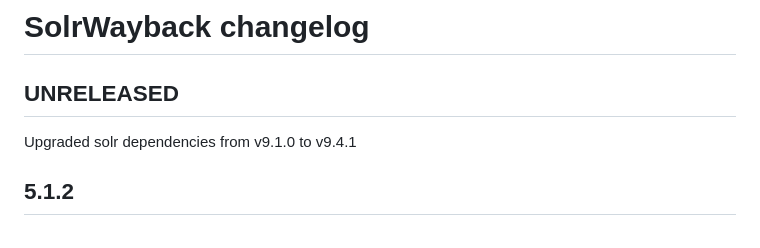
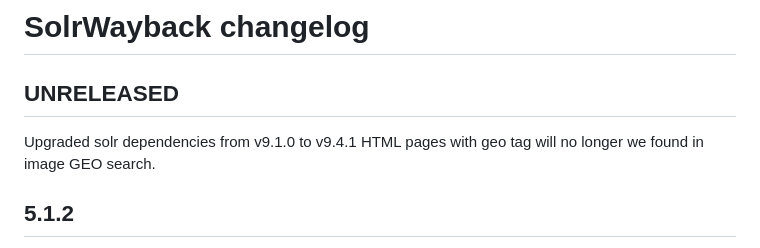
Before and after one commit to netarchivesuite/solrwayback, a Markdown page: CHANGES.md, the part around the change. Drawn GitHub-style.

Commit message:
image search will not show HTML page with geo metadata

```diff
--- a/CHANGES.md
+++ b/CHANGES.md
@@ -3,7 +3,7 @@
 UNRELEASED
 -----
 Upgraded solr dependencies from v9.1.0 to v9.4.1
-
+HTML pages with geo tag will no longer we found in image GEO search.
 
 5.1.2
 -----
```
